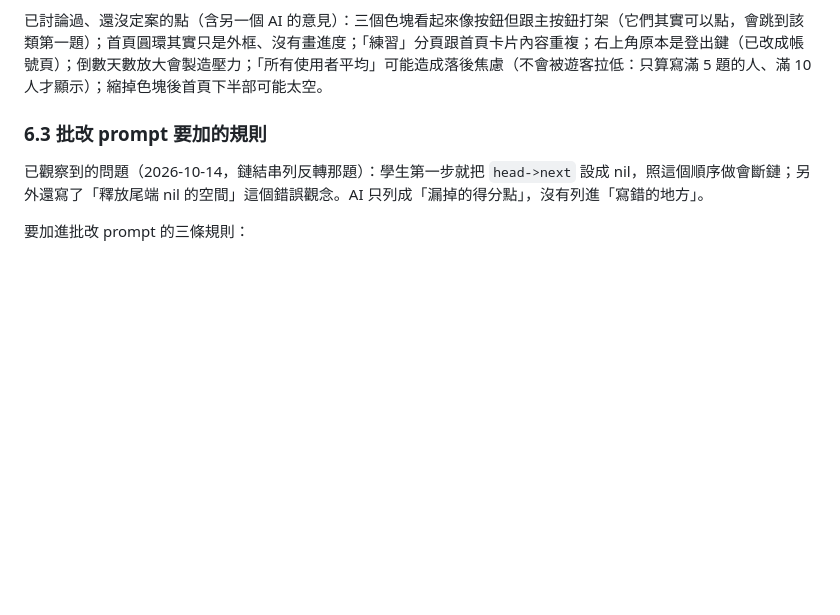
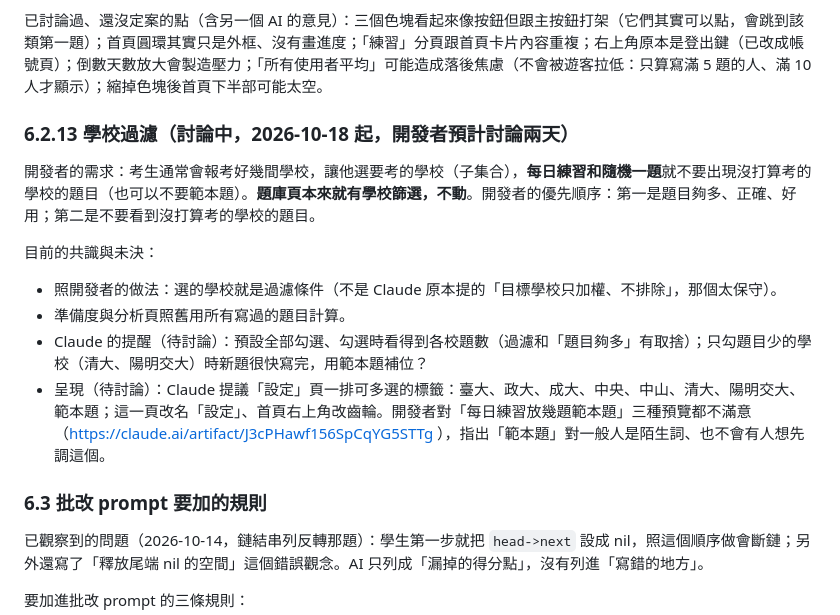
Before and after one commit to hakuhaku24/mis_quizzing, a Markdown page: CURRENT_STATUS.md, the part around the change. Rendered like a GitHub page; blank space fills up the shorter version.

Commit message:
docs: record the school-filter discussion so far
Co-Authored-By: Claude Opus 5.5 <noreply@anthropic.com>

```diff
--- a/CURRENT_STATUS.md
+++ b/CURRENT_STATUS.md
@@ -373,6 +373,16 @@ mis-grad-exam-coach/
 
 已討論過、還沒定案的點（含另一個 AI 的意見）：三個色塊看起來像按鈕但跟主按鈕打架（它們其實可以點，會跳到該類第一題）；首頁圓環其實只是外框、沒有畫進度；「練習」分頁跟首頁卡片內容重複；右上角原本是登出鍵（已改成帳號頁）；倒數天數放大會製造壓力；「所有使用者平均」可能造成落後焦慮（不會被遊客拉低：只算寫滿 5 題的人、滿 10 人才顯示）；縮掉色塊後首頁下半部可能太空。
 
+### 6.2.13 學校過濾（討論中，2026-10-18 起，開發者預計討論兩天）
+
+開發者的需求：考生通常會報考好幾間學校，讓他選要考的學校（子集合），**每日練習和隨機一題**就不要出現沒打算考的學校的題目（也可以不要範本題）。**題庫頁本來就有學校篩選，不動**。開發者的優先順序：第一是題目夠多、正確、好用；第二是不要看到沒打算考的學校的題目。
+
+目前的共識與未決：
+- 照開發者的做法：選的學校就是過濾條件（不是 Claude 原本提的「目標學校只加權、不排除」，那個太保守）。
+- 準備度與分析頁照舊用所有寫過的題目計算。
+- Claude 的提醒（待討論）：預設全部勾選、勾選時看得到各校題數（過濾和「題目夠多」有取捨）；只勾題目少的學校（清大、陽明交大）時新題很快寫完，用範本題補位？
+- 呈現（待討論）：Claude 提議「設定」頁一排可多選的標籤：臺大、政大、成大、中央、中山、清大、陽明交大、範本題；這一頁改名「設定」、首頁右上角改齒輪。開發者對「每日練習放幾題範本題」三種預覽都不滿意（https://claude.ai/artifact/J3cPHawf156SpCqYG5STTg ），指出「範本題」對一般人是陌生詞、也不會有人想先調這個。
+
 ### 6.3 批改 prompt 要加的規則
 
 已觀察到的問題（2026-10-14，鏈結串列反轉那題）：學生第一步就把 `head->next` 設成 nil，照這個順序做會斷鏈；另外還寫了「釋放尾端 nil 的空間」這個錯誤觀念。AI 只列成「漏掉的得分點」，沒有列進「寫錯的地方」。
```
